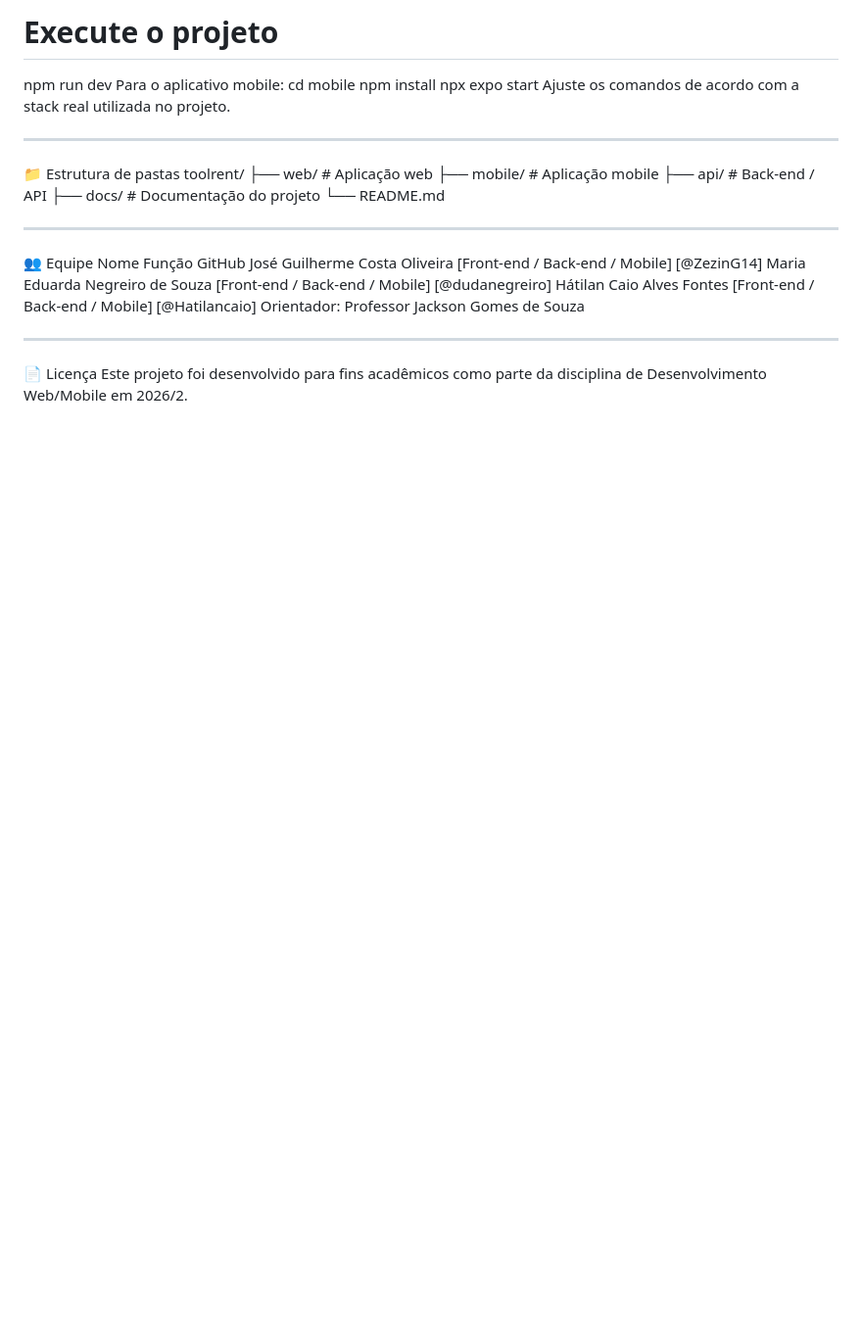
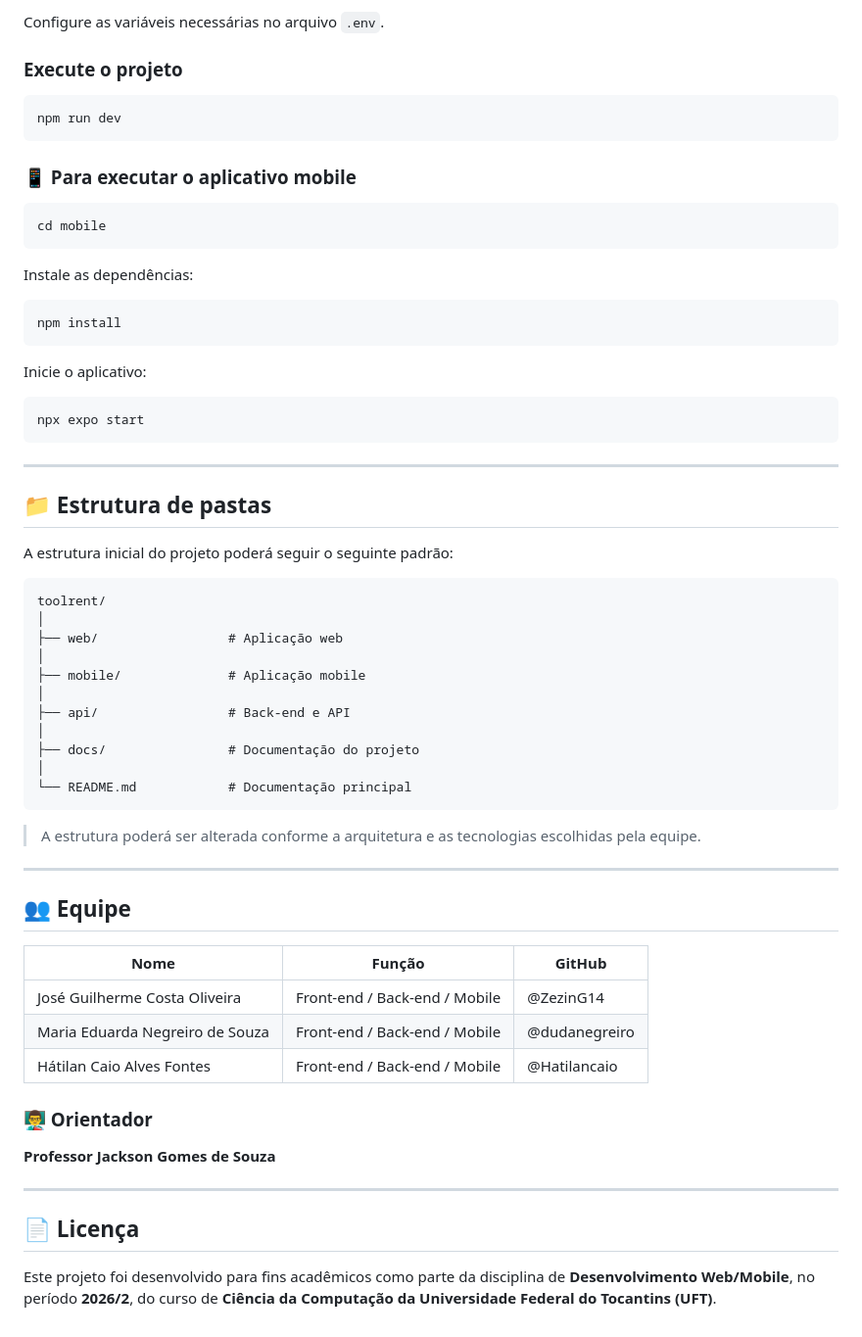
Before and after one commit to dudanegreiro/ToolRent, a Markdown page: README.md, the part around one of its changes. Shown at 98% size. Rendered like a GitHub page; blank space fills up the shorter version.

````diff
--- a/README.md
+++ b/README.md
@@ -69,26 +163,68 @@ cp .env.example .env
 
-# Execute o projeto
+Configure as variáveis necessárias no arquivo `.env`.
+
+### Execute o projeto
+
+```bash
 npm run dev
-Para o aplicativo mobile:
+```
+
+### 📱 Para executar o aplicativo mobile
+
+```bash
 cd mobile
+```
+
+Instale as dependências:
+
+```bash
 npm install
+```
+
+Inicie o aplicativo:
+
+```bash
 npx expo start
-Ajuste os comandos de acordo com a stack real utilizada no projeto.
-________________________________________
-📁 Estrutura de pastas
+```
+
+---
+
+## 📁 Estrutura de pastas
+
+A estrutura inicial do projeto poderá seguir o seguinte padrão:
+
+```text
 toolrent/
-├── web/               # Aplicação web
-├── mobile/            # Aplicação mobile
-├── api/               # Back-end / API
-├── docs/              # Documentação do projeto
-└── README.md
-________________________________________
-👥 Equipe
-Nome	                                      Função	              GitHub
-José Guilherme Costa Oliveira   [Front-end / Back-end / Mobile]	[@ZezinG14]
-Maria Eduarda Negreiro de Souza	[Front-end / Back-end / Mobile]	[@dudanegreiro]
-Hátilan Caio Alves Fontes	      [Front-end / Back-end / Mobile]	[@Hatilancaio]
-Orientador: Professor Jackson Gomes de Souza
-________________________________________
-📄 Licença
-Este projeto foi desenvolvido para fins acadêmicos como parte da disciplina de Desenvolvimento Web/Mobile em 2026/2.
+│
+├── web/                 # Aplicação web
+│
+├── mobile/              # Aplicação mobile
+│
+├── api/                 # Back-end e API
+│
+├── docs/                # Documentação do projeto
+│
+└── README.md            # Documentação principal
+```
+
+> A estrutura poderá ser alterada conforme a arquitetura e as tecnologias escolhidas pela equipe.
+
+---
+
+## 👥 Equipe
+
+| Nome                            | Função                        | GitHub        |
+| ------------------------------- | ----------------------------- | ------------- |
+| José Guilherme Costa Oliveira   | Front-end / Back-end / Mobile | @ZezinG14     |
+| Maria Eduarda Negreiro de Souza | Front-end / Back-end / Mobile | @dudanegreiro |
+| Hátilan Caio Alves Fontes       | Front-end / Back-end / Mobile | @Hatilancaio  |
+
+### 👨‍🏫 Orientador
+
+**Professor Jackson Gomes de Souza**
+
+---
+
+## 📄 Licença
+
+Este projeto foi desenvolvido para fins acadêmicos como parte da disciplina de **Desenvolvimento Web/Mobile**, no período **2026/2**, do curso de **Ciência da Computação da Universidade Federal do Tocantins (UFT)**.
````
Also changed, not shown: other parts of README.md (+155 -61 lines).
